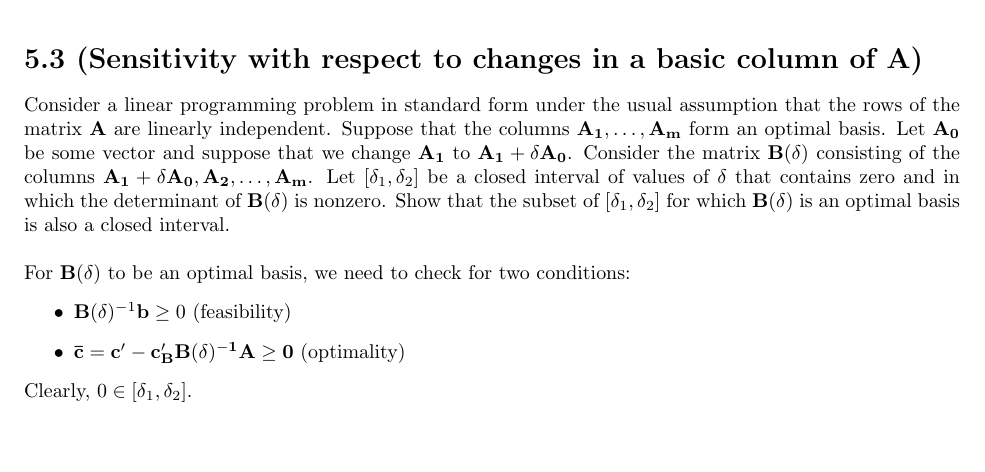
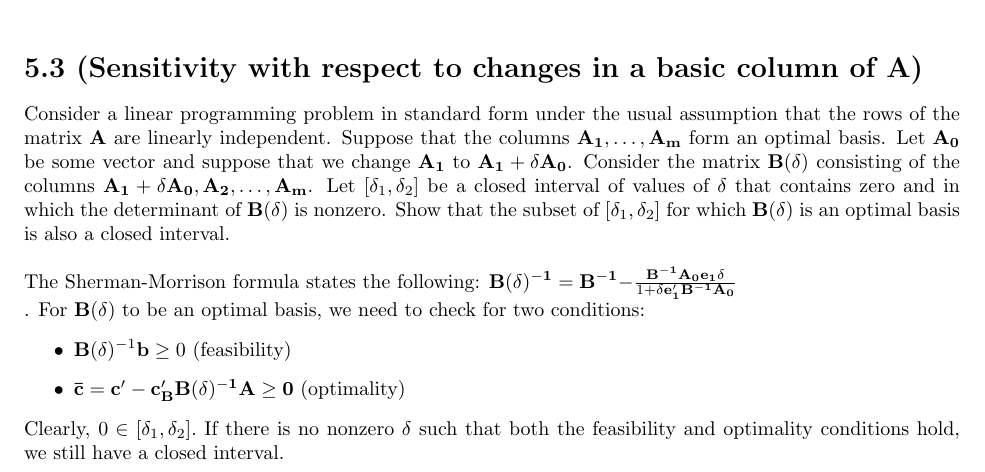
Before and after one commit to ljtheminister/Opt1, a LaTeX document (IEOR6613Opt1_HW5_jcm2199.tex): part of page 1 of 2 before the commit and part of page 1 of 3 after it, cut so that both start at the same text, the shorter picture padded with empty space. Compiled offline with pdfLaTeX.

Commit message:
HW5 Sherman-Morrison 5.23

```diff
--- a/IEOR6613Opt1_HW5_jcm2199.tex
+++ b/IEOR6613Opt1_HW5_jcm2199.tex
@@ -34,6 +34,8 @@ Consider a linear programming problem in standard form under the usual assumptio
 
 
 \noindent
+The Sherman-Morrison formula states the following:  $\mathbf{B(\delta)^{-1} = B^{-1} - } \frac{ \mathbf{B^{-1} A_0 e_1} \delta }{1 + \delta \mathbf{e_1' B^{-1} A_0}} $ \\.
+\noindent
 For $\mathbf{B}(\delta)$ to be an optimal basis, we need to check for two conditions:
 \begin{itemize}
 	\item $\mathbf{B}(\delta)^{-1} \mathbf{b} \geq 0$ (feasibility)
@@ -41,7 +43,8 @@ For $\mathbf{B}(\delta)$ to be an optimal basis, we need to check for two condit
 \end{itemize}
 
 \noindent
-Clearly, $0 \in [\delta_1, \delta_2].$
+Clearly, $0 \in [\delta_1, \delta_2].$  If there is no nonzero $\delta$ such that both the feasibility and optimality conditions hold, we still have a closed interval.
+
 
 
 \section*{5.5}
```
